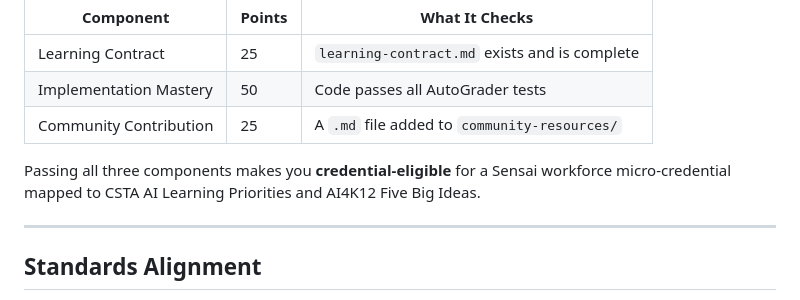
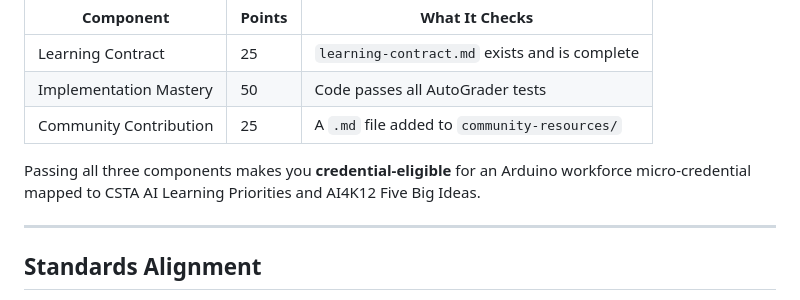
Before and after one commit to laurenvil/OpenFrontier, a Markdown page: Curriculum/README.md, the part around the change. Drawn GitHub-style.

```diff
--- a/Curriculum/README.md
+++ b/Curriculum/README.md
@@ -99,7 +99,7 @@ Each module is worth **100 points**:
 | Implementation Mastery | 50 | Code passes all AutoGrader tests |
 | Community Contribution | 25 | A `.md` file added to `community-resources/` |
 
-Passing all three components makes you **credential-eligible** for a Sensai workforce micro-credential mapped to CSTA AI Learning Priorities and AI4K12 Five Big Ideas.
+Passing all three components makes you **credential-eligible** for an Arduino workforce micro-credential mapped to CSTA AI Learning Priorities and AI4K12 Five Big Ideas.
 
 ---
 
```
